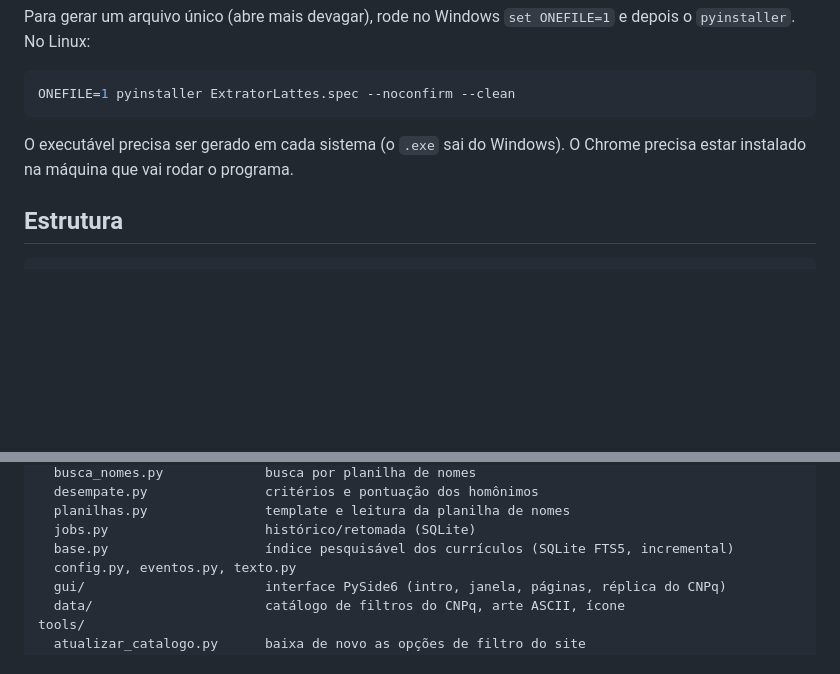
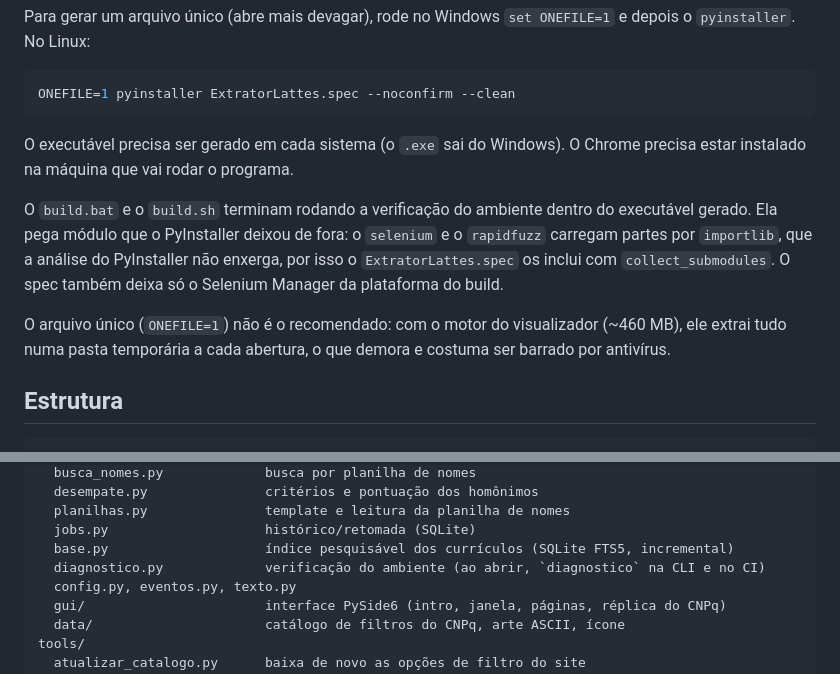
Before and after one commit to o-accioly/extrator-cnpq-lattes, a Markdown page: README.md, 2 parts joined by grey strips. Rendered like a GitHub page; blank space fills up the shorter version.

````diff
--- a/README.md
+++ b/README.md
@@ -102,6 +116,10 @@ ONEFILE=1 pyinstaller ExtratorLattes.spec --noconfirm --clean
 
 O executável precisa ser gerado em cada sistema (o `.exe` sai do Windows). O Chrome precisa estar instalado na máquina que vai rodar o programa.
 
+O `build.bat` e o `build.sh` terminam rodando a verificação do ambiente dentro do executável gerado. Ela pega módulo que o PyInstaller deixou de fora: o `selenium` e o `rapidfuzz` carregam partes por `importlib`, que a análise do PyInstaller não enxerga, por isso o `ExtratorLattes.spec` os inclui com `collect_submodules`. O spec também deixa só o Selenium Manager da plataforma do build.
+
+O arquivo único (`ONEFILE=1`) não é o recomendado: com o motor do visualizador (~460 MB), ele extrai tudo numa pasta temporária a cada abertura, o que demora e costuma ser barrado por antivírus.
+
 ## Estrutura
 
 ```
@@ -118,6 +136,7 @@ lattes_extrator/
   planilhas.py               template e leitura da planilha de nomes
   jobs.py                    histórico/retomada (SQLite)
   base.py                    índice pesquisável dos currículos (SQLite FTS5, incremental)
+  diagnostico.py             verificação do ambiente (ao abrir, `diagnostico` na CLI e no CI)
   config.py, eventos.py, texto.py
   gui/                       interface PySide6 (intro, janela, páginas, réplica do CNPq)
   data/                      catálogo de filtros do CNPq, arte ASCII, ícone
````
Also changed, not shown: other parts of README.md (+15 -1 lines), CLAUDE.md (+2 -0 lines), changelog.d/verificacao-do-ambiente-ao-abrir.feature.md (added, +1 -0 lines), docs/prints/11-inicio-problema-no-ambiente.png (added), docs/prints/72-verificacao-do-ambiente.png (added), 10 other files.
